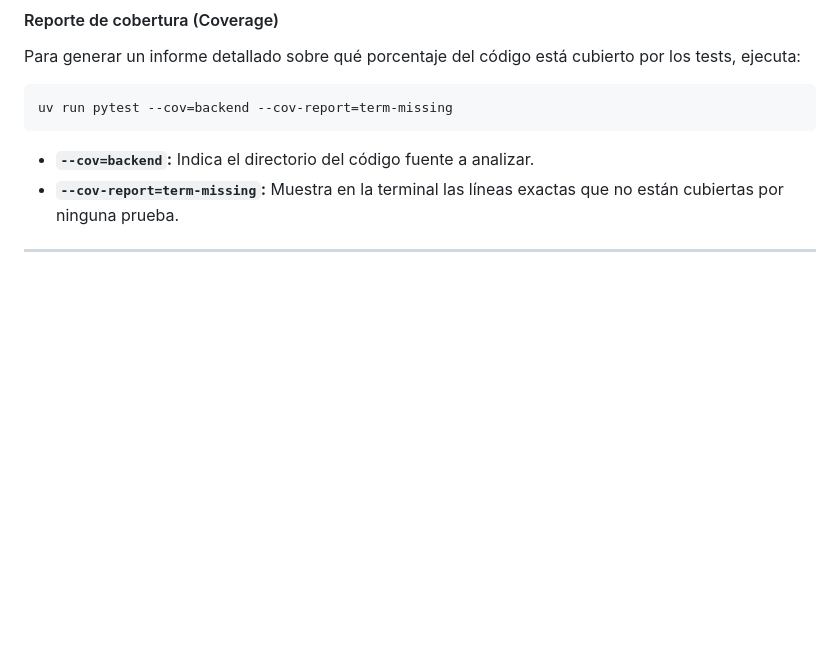
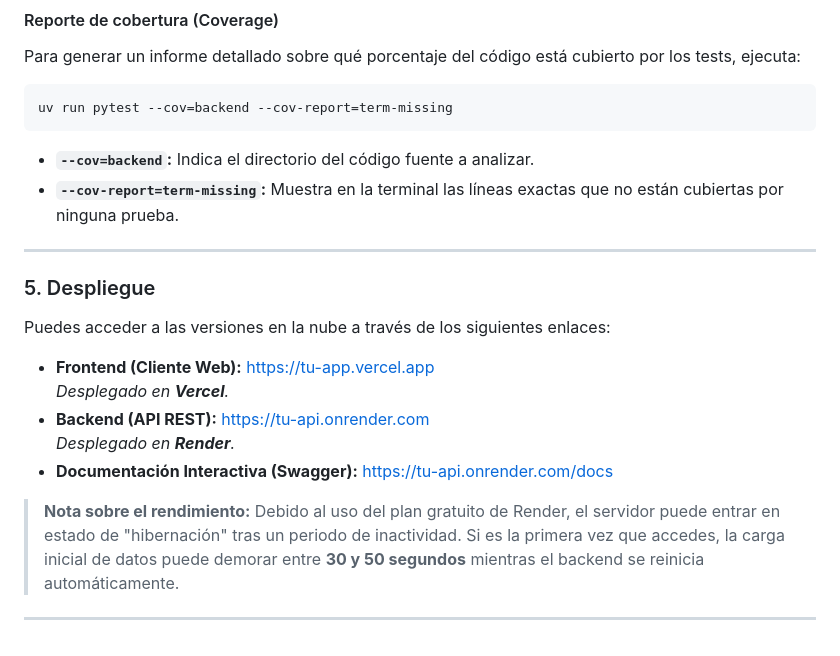
Before and after one commit to frangago71/quizzie-TFG, a Markdown page: README.md, the part around the change. Rendered like a GitHub page; blank space fills up the shorter version.

Commit message:
docs: add deploy links to readme
Closes #29

```diff
--- a/README.md
+++ b/README.md
@@ -109,3 +109,18 @@ uv run pytest --cov=backend --cov-report=term-missing
 * **`--cov-report=term-missing`:** Muestra en la terminal las líneas exactas que no están cubiertas por ninguna prueba.
 
 ---
+
+### 5. Despliegue
+
+Puedes acceder a las versiones en la nube a través de los siguientes enlaces:
+
+* **Frontend (Cliente Web):** [https://tu-app.vercel.app](https://tu-app.vercel.app)
+    *Desplegado en **Vercel**.*
+* **Backend (API REST):** [https://tu-api.onrender.com](https://tu-api.onrender.com)
+    *Desplegado en **Render**.*
+* **Documentación Interactiva (Swagger):** [https://tu-api.onrender.com/docs](https://tu-api.onrender.com/docs)
+
+
+> **Nota sobre el rendimiento:** Debido al uso del plan gratuito de Render, el servidor puede entrar en estado de "hibernación" tras un periodo de inactividad. Si es la primera vez que accedes, la carga inicial de datos puede demorar entre **30 y 50 segundos** mientras el backend se reinicia automáticamente.
+
+---
```
